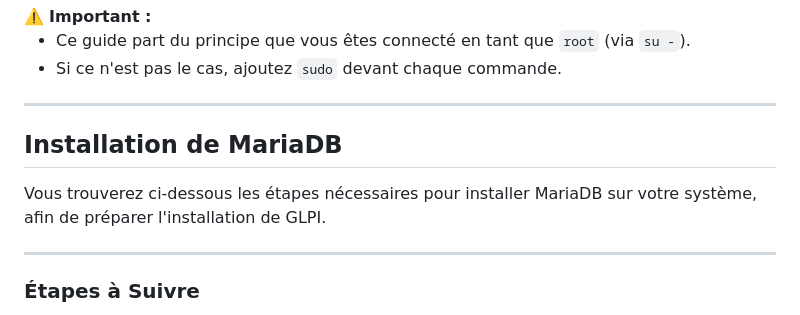
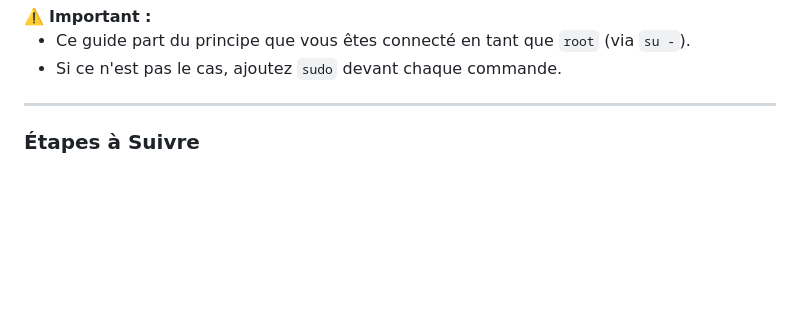
Before and after one commit to AGunalp/INFOCHILL, a Markdown page: linux/glpi-debian/install-configuration-mariadb-for-glpi.md, the part around one of its changes. Rendered like a GitHub page; blank space fills up the shorter version.

```diff
--- a/linux/glpi-debian/install-configuration-mariadb-for-glpi.md
+++ b/linux/glpi-debian/install-configuration-mariadb-for-glpi.md
@@ -17,13 +17,7 @@ Vous êtes actuellement dans le guide d'installation de **MariaDB** sur Debian.
   </ul>
 </div>
 
----
-
-## Installation de MariaDB
-
-Vous trouverez ci-dessous les étapes nécessaires pour installer MariaDB sur votre système, afin de préparer l'installation de GLPI.
-
----
+<hr style="border: 1px solid #ccc; height: 1px; background-color: #ccc; border: none;">
 
 ### Étapes à Suivre
 
```
Also changed, not shown: other parts of linux/glpi-debian/install-configuration-mariadb-for-glpi.md (+15 -13 lines), linux/glpi-debian/installation-glpi.md (+3 -6 lines).
